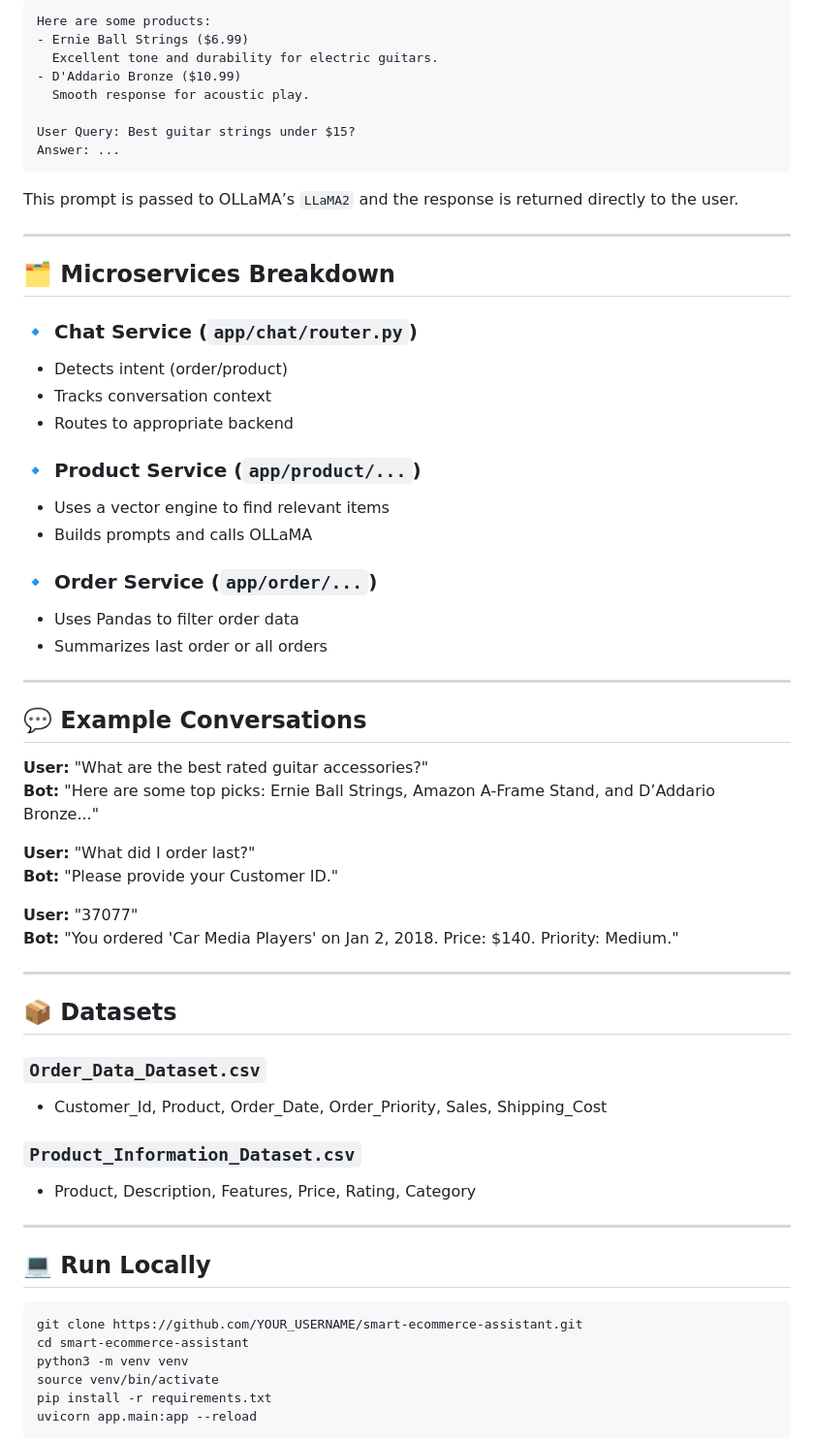
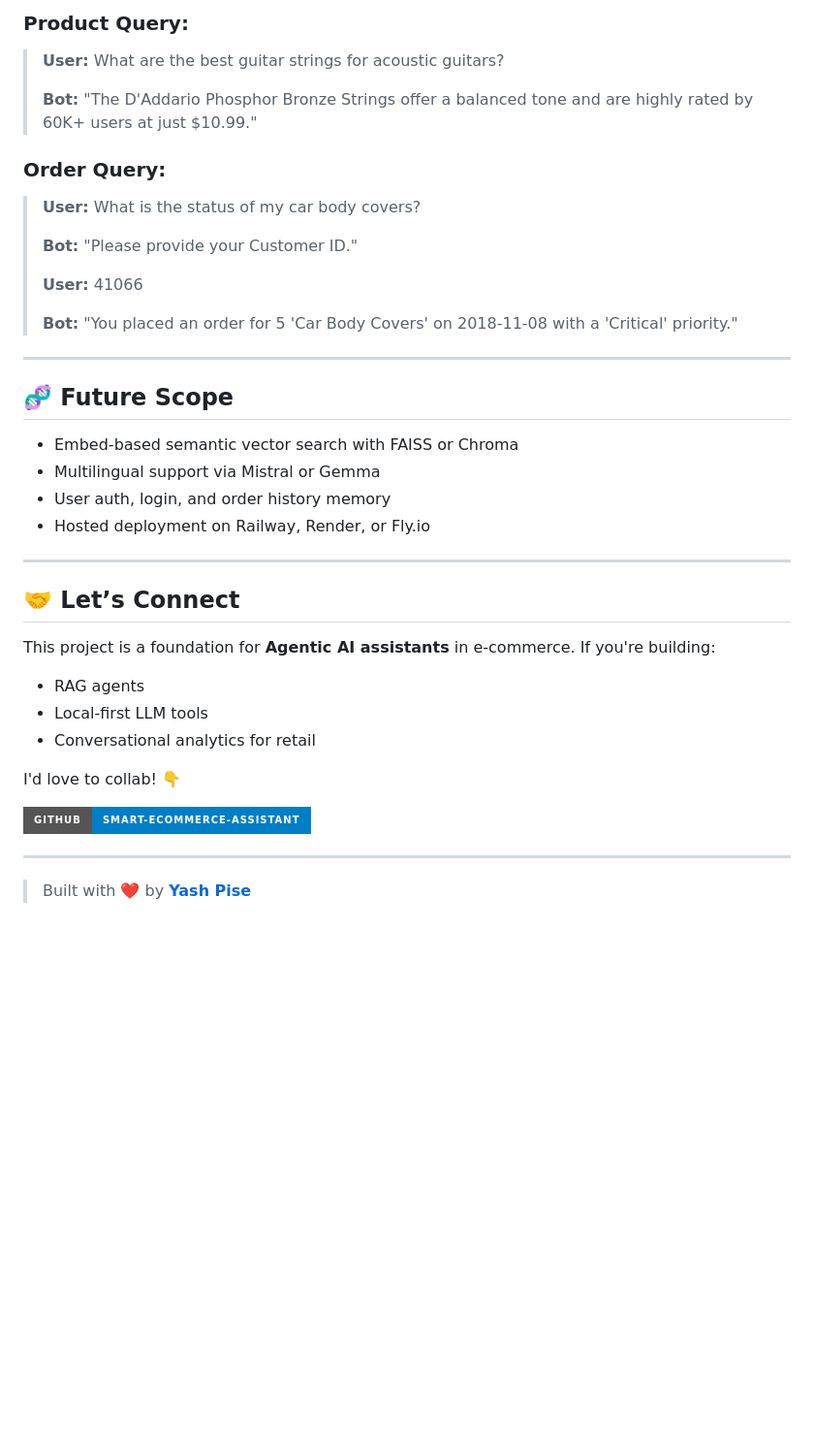
Before and after one commit to yp0505/smart-ecommerce-assistant, a Markdown page: README.md, the part around one of its changes. Shown at 97% size. Rendered like a GitHub page; badges without logos; blank space fills up the shorter version.

````diff
--- a/README.md
+++ b/README.md
@@ -58,67 +66,39 @@ User ⇄ Chat UI ⇄ FastAPI
 
-```text
-Here are some products:
-- Ernie Ball Strings ($6.99)
-  Excellent tone and durability for electric guitars.
-- D'Addario Bronze ($10.99)
-  Smooth response for acoustic play.
+### Product Query:
+> **User:** What are the best guitar strings for acoustic guitars?
+>
+> **Bot:** "The D'Addario Phosphor Bronze Strings offer a balanced tone and are highly rated by 60K+ users at just $10.99."
 
-User Query: Best guitar strings under $15?
-Answer: ...
-```
-
-This prompt is passed to OLLaMA’s `LLaMA2` and the response is returned directly to the user.
+### Order Query:
+> **User:** What is the status of my car body covers?
+>
+> **Bot:** "Please provide your Customer ID."
+>
+> **User:** 41066
+>
+> **Bot:** "You placed an order for 5 'Car Body Covers' on 2018-11-08 with a 'Critical' priority."
 
 ---
 
-## 🗂️ Microservices Breakdown
-
-### 🔹 Chat Service (`app/chat/router.py`)
-- Detects intent (order/product)
-- Tracks conversation context
-- Routes to appropriate backend
-
-### 🔹 Product Service (`app/product/...`)
-- Uses a vector engine to find relevant items
-- Builds prompts and calls OLLaMA
-
-### 🔹 Order Service (`app/order/...`)
-- Uses Pandas to filter order data
-- Summarizes last order or all orders
+## 🧬 Future Scope
+- Embed-based semantic vector search with FAISS or Chroma
+- Multilingual support via Mistral or Gemma
+- User auth, login, and order history memory
+- Hosted deployment on Railway, Render, or Fly.io
 
 ---
 
-## 💬 Example Conversations
+## 🤝 Let’s Connect
+This project is a foundation for **Agentic AI assistants** in e-commerce. If you're building:
+- RAG agents
+- Local-first LLM tools
+- Conversational analytics for retail
 
-**User:** "What are the best rated guitar accessories?"
-**Bot:** "Here are some top picks: Ernie Ball Strings, Amazon A-Frame Stand, and D’Addario Bronze..."
+I'd love to collab! 👇
 
-**User:** "What did I order last?"
-**Bot:** "Please provide your Customer ID."
-
-**User:** "37077"
-**Bot:** "You ordered 'Car Media Players' on Jan 2, 2018. Price: $140. Priority: Medium."
+[![GitHub](https://img.shields.io/badge/GitHub-smart--ecommerce--assistant-blue?style=for-the-badge&logo=github)](https://github.com/yp0505/smart-ecommerce-assistant)
 
 ---
 
-## 📦 Datasets
+> Built with ❤️ by [**Yash Pise**](https://github.com/yp0505)
 
-### `Order_Data_Dataset.csv`
-- Customer_Id, Product, Order_Date, Order_Priority, Sales, Shipping_Cost
-
-### `Product_Information_Dataset.csv`
-- Product, Description, Features, Price, Rating, Category
-
----
-
-## 💻 Run Locally
-
-```bash
-git clone https://github.com/YOUR_USERNAME/smart-ecommerce-assistant.git
-cd smart-ecommerce-assistant
-python3 -m venv venv
-source venv/bin/activate
-pip install -r requirements.txt
-uvicorn app.main:app --reload
-```
-
````
Also changed, not shown: other parts of README.md (+44 -60 lines).
